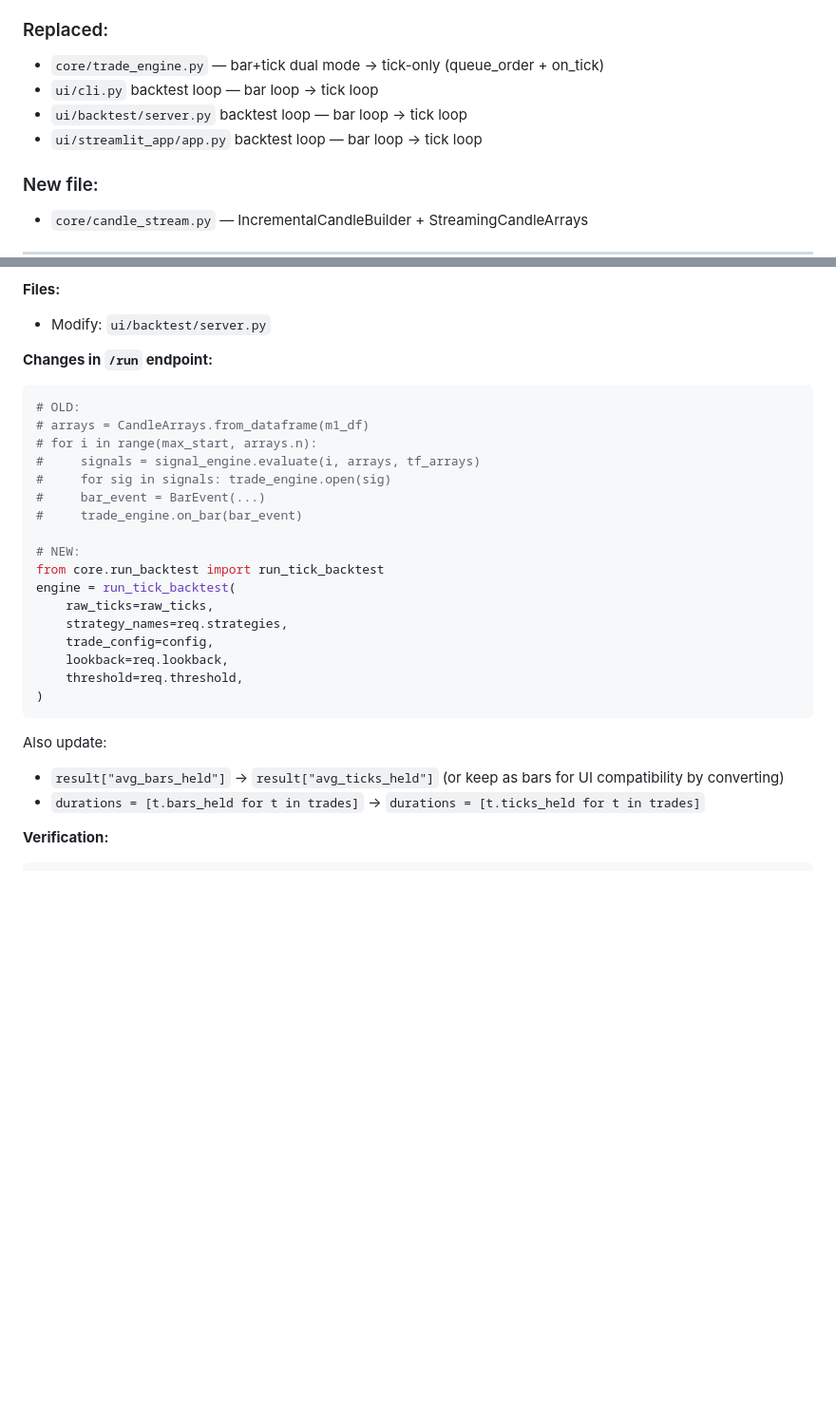
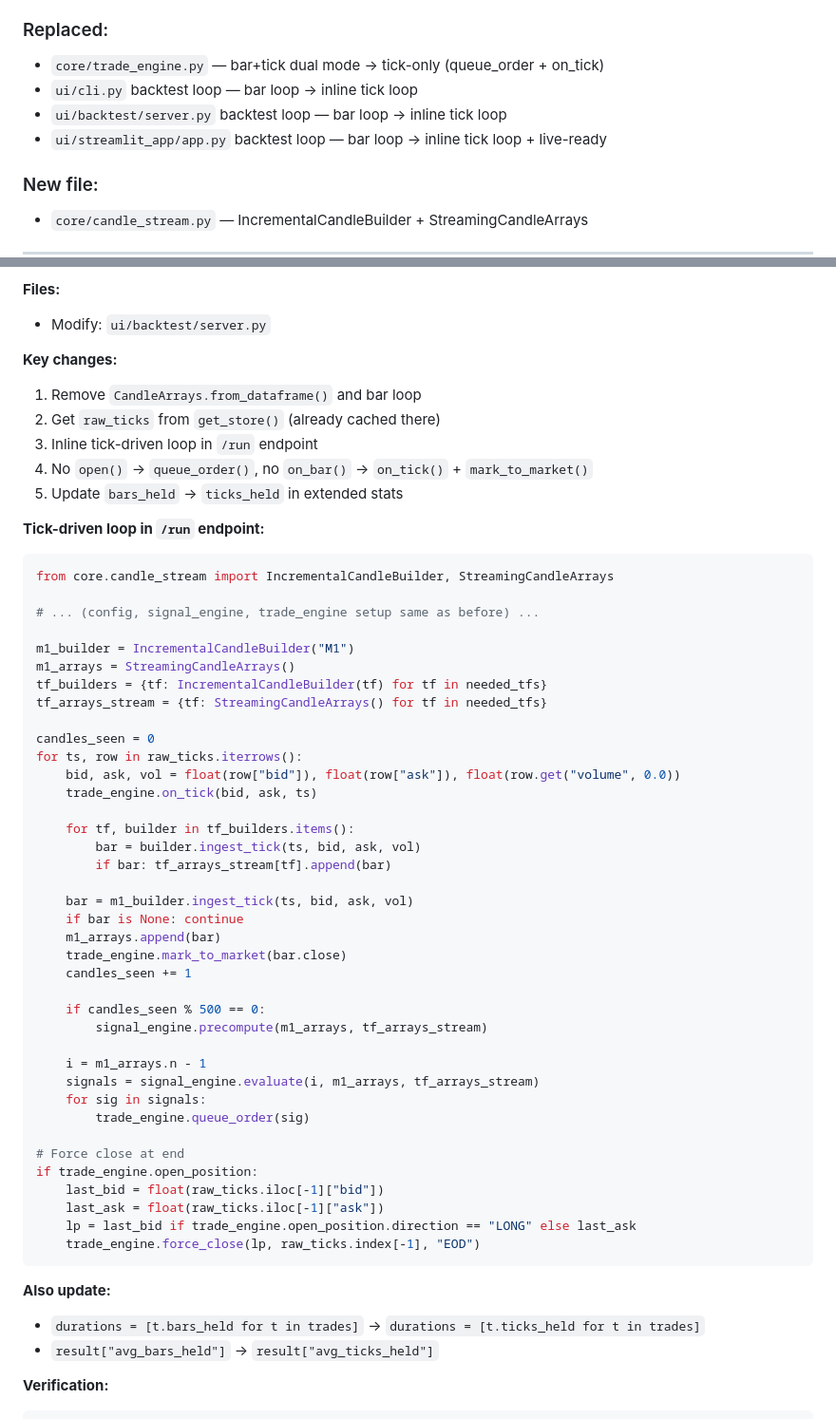
Before and after one commit to rdlmsn3/RSFX, a Markdown page: docs/plans/tick-driven-refactor.md, 2 parts joined by grey strips. Shown at 95% size. GitHub-like rendering; blank space fills up the shorter version.

````diff
--- a/docs/plans/tick-driven-refactor.md
+++ b/docs/plans/tick-driven-refactor.md
@@ -33,9 +33,9 @@ Branch `pre-tick-driven-refactor` pushed. Current work on `tick-driven-refactor`
 
 ### Replaced:
 - `core/trade_engine.py` — bar+tick dual mode → tick-only (queue_order + on_tick)
-- `ui/cli.py` backtest loop — bar loop → tick loop
-- `ui/backtest/server.py` backtest loop — bar loop → tick loop
-- `ui/streamlit_app/app.py` backtest loop — bar loop → tick loop
+- `ui/cli.py` backtest loop — bar loop → inline tick loop
+- `ui/backtest/server.py` backtest loop — bar loop → inline tick loop
+- `ui/streamlit_app/app.py` backtest loop — bar loop → inline tick loop + live-ready
 
 ### New file:
 - `core/candle_stream.py` — IncrementalCandleBuilder + StreamingCandleArrays
@@ -301,30 +276,58 @@ git commit -m "refactor: CLI backtest loop switched to tick-driven execution"
 **Files:**
 - Modify: `ui/backtest/server.py`
 
-**Changes in `/run` endpoint:**
+**Key changes:**
+1. Remove `CandleArrays.from_dataframe()` and bar loop
+2. Get `raw_ticks` from `get_store()` (already cached there)
+3. Inline tick-driven loop in `/run` endpoint
+4. No `open()` → `queue_order()`, no `on_bar()` → `on_tick()` + `mark_to_market()`
+5. Update `bars_held` → `ticks_held` in extended stats
+
+**Tick-driven loop in `/run` endpoint:**
 ```python
-# OLD:
-# arrays = CandleArrays.from_dataframe(m1_df)
-# for i in range(max_start, arrays.n):
-#     signals = signal_engine.evaluate(i, arrays, tf_arrays)
-#     for sig in signals: trade_engine.open(sig)
-#     bar_event = BarEvent(...)
-#     trade_engine.on_bar(bar_event)
+from core.candle_stream import IncrementalCandleBuilder, StreamingCandleArrays
 
-# NEW:
-from core.run_backtest import run_tick_backtest
-engine = run_tick_backtest(
-    raw_ticks=raw_ticks,
-    strategy_names=req.strategies,
-    trade_config=config,
-    lookback=req.lookback,
-    threshold=req.threshold,
-)
+# ... (config, signal_engine, trade_engine setup same as before) ...
+
+m1_builder = IncrementalCandleBuilder("M1")
+m1_arrays = StreamingCandleArrays()
+tf_builders = {tf: IncrementalCandleBuilder(tf) for tf in needed_tfs}
+tf_arrays_stream = {tf: StreamingCandleArrays() for tf in needed_tfs}
+
+candles_seen = 0
+for ts, row in raw_ticks.iterrows():
+    bid, ask, vol = float(row["bid"]), float(row["ask"]), float(row.get("volume", 0.0))
+    trade_engine.on_tick(bid, ask, ts)
+
+    for tf, builder in tf_builders.items():
+        bar = builder.ingest_tick(ts, bid, ask, vol)
+        if bar: tf_arrays_stream[tf].append(bar)
+
+    bar = m1_builder.ingest_tick(ts, bid, ask, vol)
+    if bar is None: continue
+    m1_arrays.append(bar)
+    trade_engine.mark_to_market(bar.close)
+    candles_seen += 1
+
+    if candles_seen % 500 == 0:
+        signal_engine.precompute(m1_arrays, tf_arrays_stream)
+
+    i = m1_arrays.n - 1
+    signals = signal_engine.evaluate(i, m1_arrays, tf_arrays_stream)
+    for sig in signals:
+        trade_engine.queue_order(sig)
+
+# Force close at end
+if trade_engine.open_position:
+    last_bid = float(raw_ticks.iloc[-1]["bid"])
+    last_ask = float(raw_ticks.iloc[-1]["ask"])
+    lp = last_bid if trade_engine.open_position.direction == "LONG" else last_ask
+    trade_engine.force_close(lp, raw_ticks.index[-1], "EOD")
 ```
 
-Also update:
-- `result["avg_bars_held"]` → `result["avg_ticks_held"]` (or keep as bars for UI compatibility by converting)
+**Also update:**
 - `durations = [t.bars_held for t in trades]` → `durations = [t.ticks_held for t in trades]`
+- `result["avg_bars_held"]` → `result["avg_ticks_held"]`
 
 **Verification:**
 ```bash
````
Also changed, not shown: other parts of docs/plans/tick-driven-refactor.md (+143 -135 lines).
